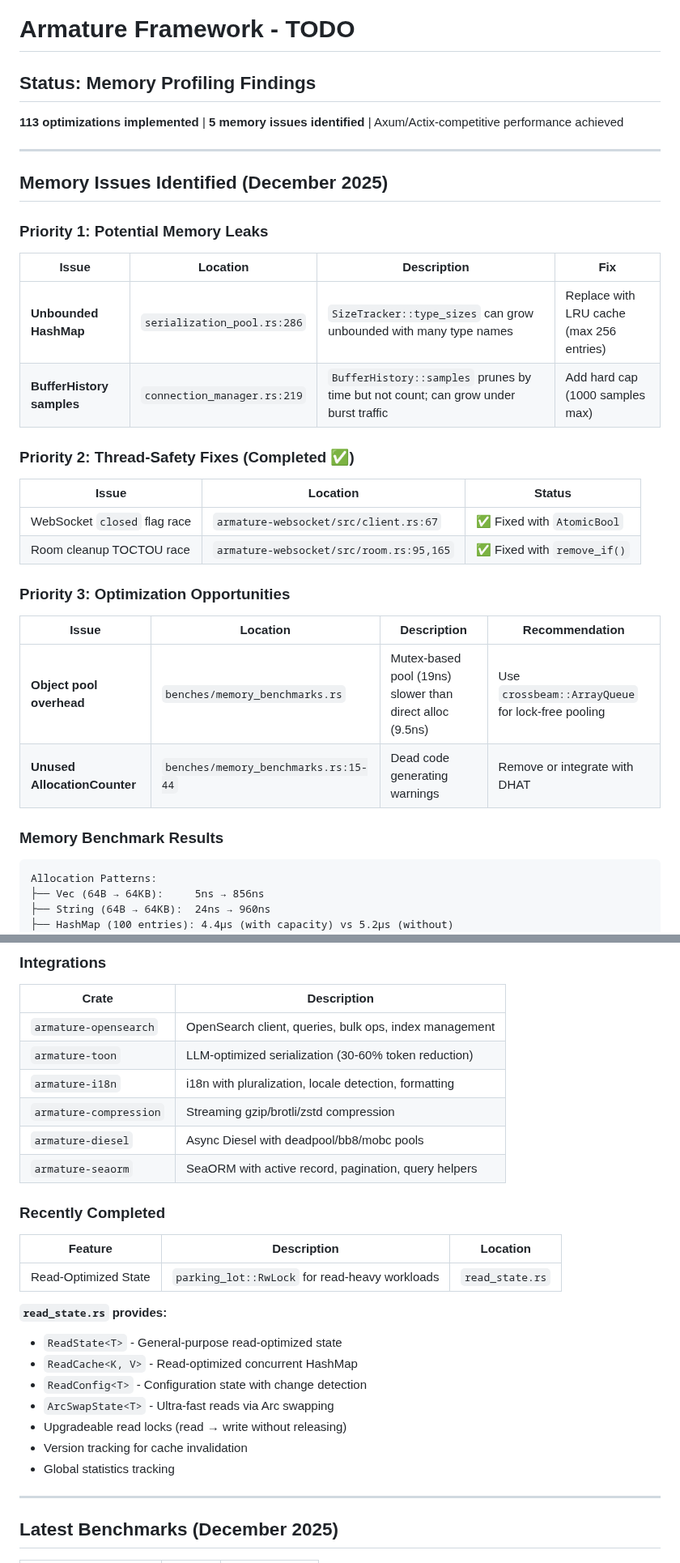
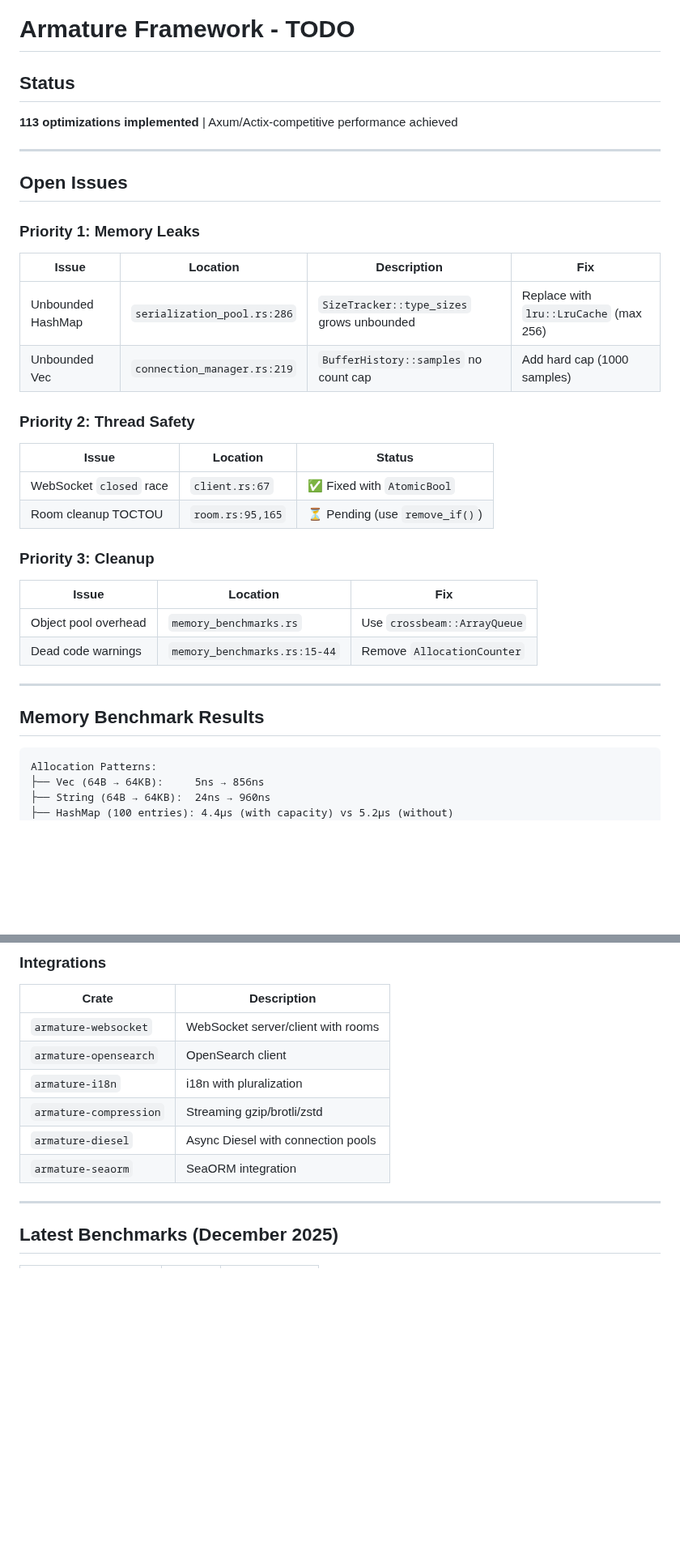
Before and after one commit to pegasusheavy/armature, a Markdown page: TODO.md, 2 parts joined by grey strips. Shown at 81% size. Drawn GitHub-style; blank space fills up the shorter version.

````diff
--- a/TODO.md
+++ b/TODO.md
@@ -1,35 +1,37 @@
 # Armature Framework - TODO
 
-## Status: Memory Profiling Findings
+## Status
 
-**113 optimizations implemented** | **5 memory issues identified** | Axum/Actix-competitive performance achieved
+**113 optimizations implemented** | Axum/Actix-competitive performance achieved
 
 ---
 
-## Memory Issues Identified (December 2025)
+## Open Issues
 
-### Priority 1: Potential Memory Leaks
+### Priority 1: Memory Leaks
 
 | Issue | Location | Description | Fix |
 |-------|----------|-------------|-----|
-| **Unbounded HashMap** | `serialization_pool.rs:286` | `SizeTracker::type_sizes` can grow unbounded with many type names | Replace with LRU cache (max 256 entries) |
-| **BufferHistory samples** | `connection_manager.rs:219` | `BufferHistory::samples` prunes by time but not count; can grow under burst traffic | Add hard cap (1000 samples max) |
+| Unbounded HashMap | `serialization_pool.rs:286` | `SizeTracker::type_sizes` grows unbounded | Replace with `lru::LruCache` (max 256) |
+| Unbounded Vec | `connection_manager.rs:219` | `BufferHistory::samples` no count cap | Add hard cap (1000 samples) |
 
-### Priority 2: Thread-Safety Fixes (Completed ✅)
+### Priority 2: Thread Safety
 
 | Issue | Location | Status |
 |-------|----------|--------|
-| WebSocket `closed` flag race | `armature-websocket/src/client.rs:67` | ✅ Fixed with `AtomicBool` |
-| Room cleanup TOCTOU race | `armature-websocket/src/room.rs:95,165` | ✅ Fixed with `remove_if()` |
+| WebSocket `closed` race | `client.rs:67` | ✅ Fixed with `AtomicBool` |
+| Room cleanup TOCTOU | `room.rs:95,165` | ⏳ Pending (use `remove_if()`) |
 
-### Priority 3: Optimization Opportunities
+### Priority 3: Cleanup
 
-| Issue | Location | Description | Recommendation |
-|-------|----------|-------------|----------------|
-| **Object pool overhead** | `benches/memory_benchmarks.rs` | Mutex-based pool (19ns) slower than direct alloc (9.5ns) | Use `crossbeam::ArrayQueue` for lock-free pooling |
-| **Unused AllocationCounter** | `benches/memory_benchmarks.rs:15-44` | Dead code generating warnings | Remove or integrate with DHAT |
+| Issue | Location | Fix |
+|-------|----------|-----|
+| Object pool overhead | `memory_benchmarks.rs` | Use `crossbeam::ArrayQueue` |
+| Dead code warnings | `memory_benchmarks.rs:15-44` | Remove `AllocationCounter` |
 
-### Memory Benchmark Results
+---
+
+## Memory Benchmark Results
 
 ```
 Allocation Patterns:
@@ -124,27 +95,12 @@ Drop Timing:
 
 | Crate | Description |
 |-------|-------------|
-| `armature-opensearch` | OpenSearch client, queries, bulk ops, index management |
-| `armature-toon` | LLM-optimized serialization (30-60% token reduction) |
-| `armature-i18n` | i18n with pluralization, locale detection, formatting |
-| `armature-compression` | Streaming gzip/brotli/zstd compression |
-| `armature-diesel` | Async Diesel with deadpool/bb8/mobc pools |
-| `armature-seaorm` | SeaORM with active record, pagination, query helpers |
-
-### Recently Completed
-
-| Feature | Description | Location |
-|---------|-------------|----------|
-| Read-Optimized State | `parking_lot::RwLock` for read-heavy workloads | `read_state.rs` |
-
-**`read_state.rs` provides:**
-- `ReadState<T>` - General-purpose read-optimized state
-- `ReadCache<K, V>` - Read-optimized concurrent HashMap
-- `ReadConfig<T>` - Configuration state with change detection
-- `ArcSwapState<T>` - Ultra-fast reads via Arc swapping
-- Upgradeable read locks (read → write without releasing)
-- Version tracking for cache invalidation
-- Global statistics tracking
+| `armature-websocket` | WebSocket server/client with rooms |
+| `armature-opensearch` | OpenSearch client |
+| `armature-i18n` | i18n with pluralization |
+| `armature-compression` | Streaming gzip/brotli/zstd |
+| `armature-diesel` | Async Diesel with connection pools |
+| `armature-seaorm` | SeaORM integration |
 
 ---
 
````
Also changed, not shown: other parts of TODO.md (+16 -54 lines).
